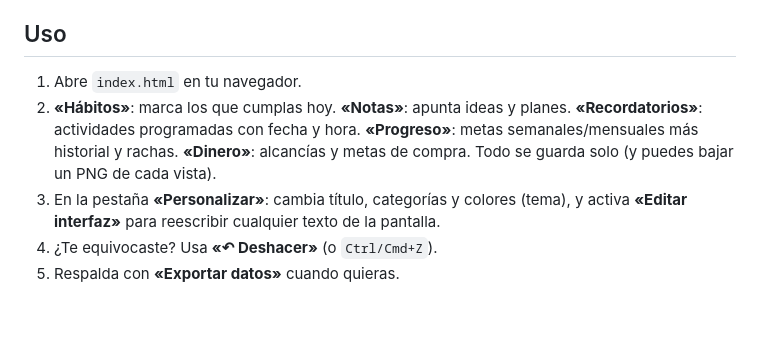
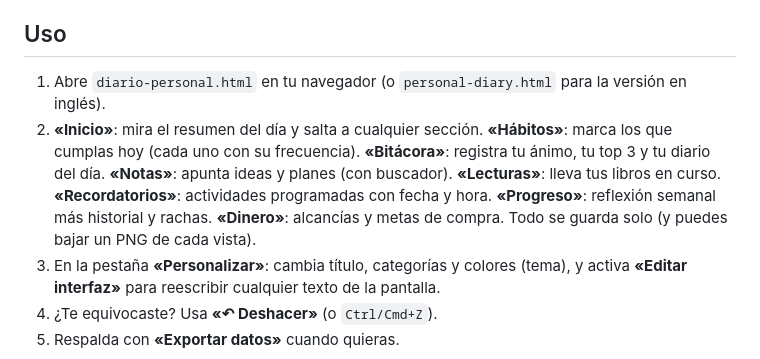
Before and after one commit to Intirr/habits, a Markdown page: README.md, the part around one of its changes. Drawn GitHub-style; blank space fills up the shorter version.

```diff
--- a/README.md
+++ b/README.md
@@ -55,11 +80,15 @@ automáticamente en el navegador (`localStorage`).
 
 ## Uso
 
-1. Abre `index.html` en tu navegador.
-2. **«Hábitos»**: marca los que cumplas hoy. **«Notas»**: apunta ideas y planes.
-   **«Recordatorios»**: actividades programadas con fecha y hora.
-   **«Progreso»**: metas semanales/mensuales más historial y rachas. **«Dinero»**:
-   alcancías y metas de compra. Todo se guarda solo (y puedes bajar un PNG de cada vista).
+1. Abre `diario-personal.html` en tu navegador (o `personal-diary.html` para la versión en
+   inglés).
+2. **«Inicio»**: mira el resumen del día y salta a cualquier sección. **«Hábitos»**: marca
+   los que cumplas hoy (cada uno con su frecuencia). **«Bitácora»**: registra tu ánimo, tu
+   top 3 y tu diario del día. **«Notas»**: apunta ideas y planes (con buscador).
+   **«Lecturas»**: lleva tus libros en curso. **«Recordatorios»**: actividades programadas
+   con fecha y hora. **«Progreso»**: reflexión semanal más historial y rachas.
+   **«Dinero»**: alcancías y metas de compra. Todo se guarda solo (y puedes bajar un PNG de
+   cada vista).
 3. En la pestaña **«Personalizar»**: cambia título, categorías y colores (tema), y activa
    **«Editar interfaz»** para reescribir cualquier texto de la pantalla.
 4. ¿Te equivocaste? Usa **«↶ Deshacer»** (o `Ctrl/Cmd+Z`).
```
Also changed, not shown: other parts of README.md (+49 -24 lines).
